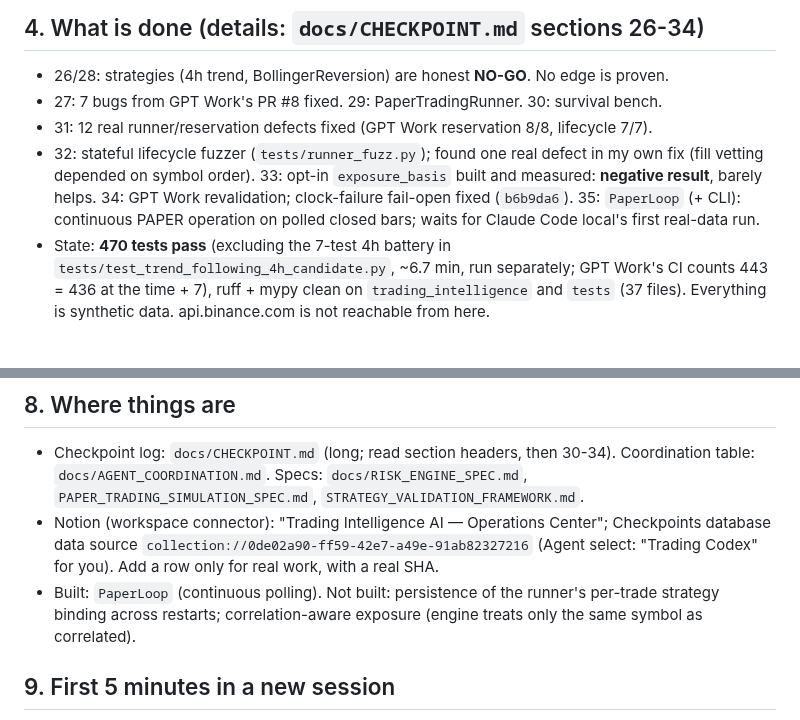
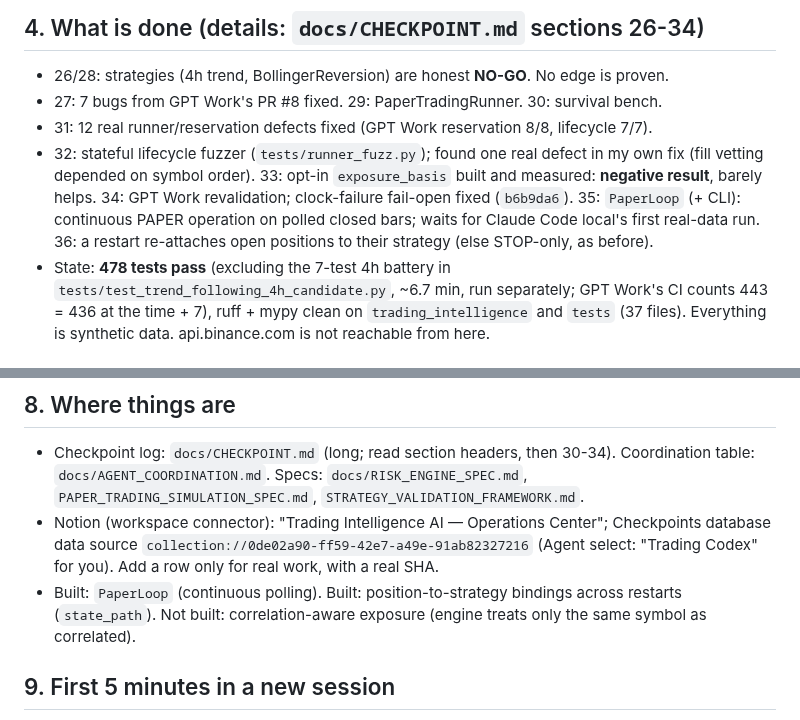
Before and after one commit to tatopozot-rgb/trading-intelligence-ai, a Markdown page: docs/HANDOFF_CLAUDE_LEADER.md, 2 parts joined by grey strips. Drawn GitHub-style.

```diff
--- a/docs/HANDOFF_CLAUDE_LEADER.md
+++ b/docs/HANDOFF_CLAUDE_LEADER.md
@@ -56,8 +56,9 @@ protective STOP submitted before risk bookkeeping.
   fix (fill vetting depended on symbol order). 33: opt-in `exposure_basis` built and
   measured: **negative result**, barely helps. 34: GPT Work revalidation; clock-failure
   fail-open fixed (`b6b9da6`). 35: `PaperLoop` (+ CLI): continuous PAPER operation on
-  polled closed bars; waits for Claude Code local's first real-data run.
-- State: **470 tests pass** (excluding the 7-test 4h battery in
+  polled closed bars; waits for Claude Code local's first real-data run. 36: a restart
+  re-attaches open positions to their strategy (else STOP-only, as before).
+- State: **478 tests pass** (excluding the 7-test 4h battery in
   `tests/test_trend_following_4h_candidate.py`, ~6.7 min, run separately; GPT Work's CI
   counts 443 = 436 at the time + 7), ruff + mypy clean on `trading_intelligence` and
   `tests` (37 files). Everything is synthetic data. api.binance.com is not reachable from here.
@@ -128,8 +129,8 @@ the owner directs: items above, or new findings from GPT Work / CI.
 - Notion (workspace connector): "Trading Intelligence AI — Operations Center"; Checkpoints
   database data source `collection://0de02a90-ff59-42e7-a49e-91ab82327216` (Agent select:
   "Trading Codex" for you). Add a row only for real work, with a real SHA.
-- Built: `PaperLoop` (continuous polling). Not built: persistence of the runner's per-trade
-  strategy binding across restarts; correlation-aware exposure (engine treats only the
+- Built: `PaperLoop` (continuous polling). Built: position-to-strategy bindings across restarts
+  (`state_path`). Not built: correlation-aware exposure (engine treats only the
   same symbol as correlated).
 
 ## 9. First 5 minutes in a new session
```
Also changed, not shown: other parts of docs/HANDOFF_CLAUDE_LEADER.md (+1 -1 lines), docs/AGENT_COORDINATION.md (+1 -0 lines), docs/CHECKPOINT.md (+32 -0 lines).
